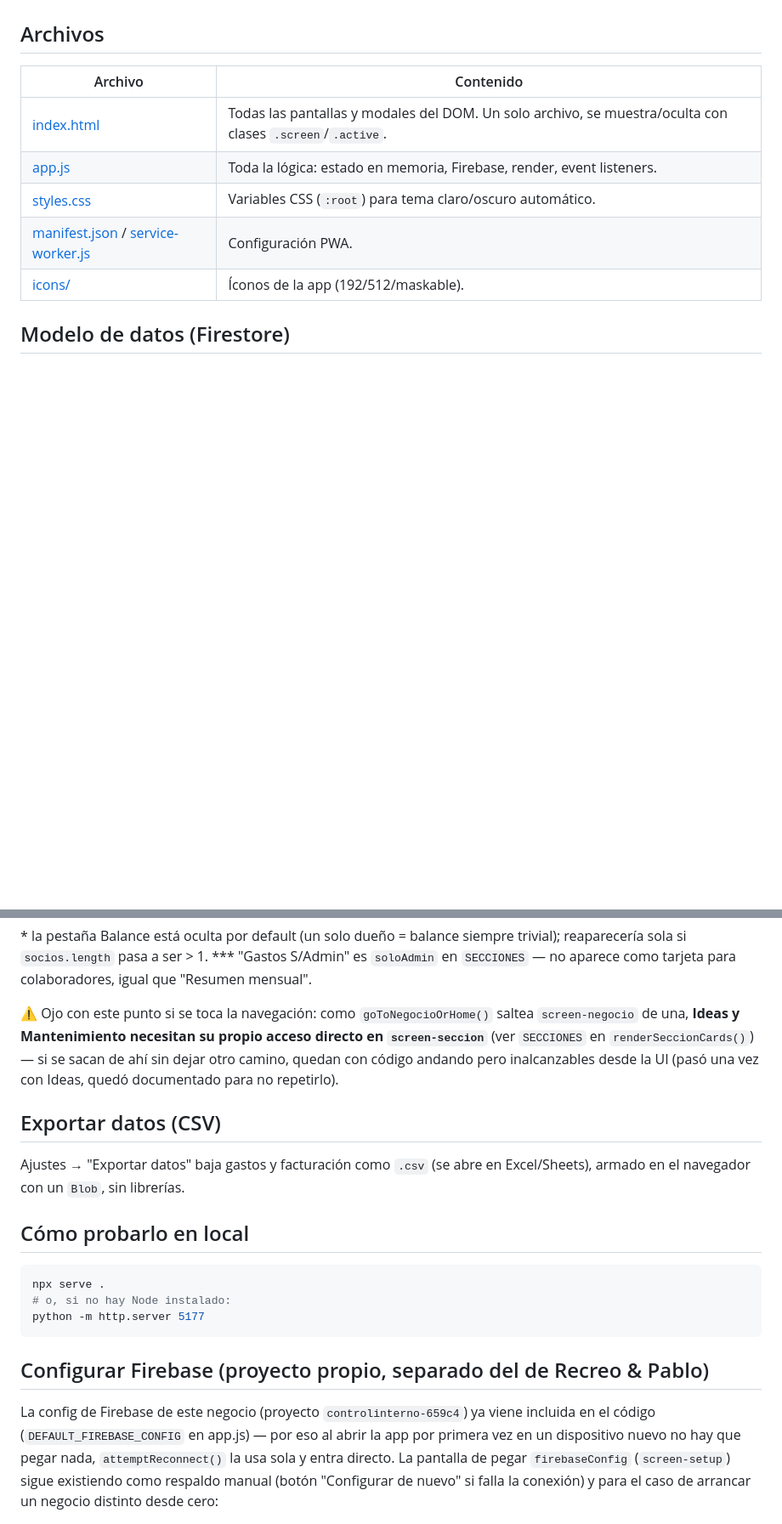
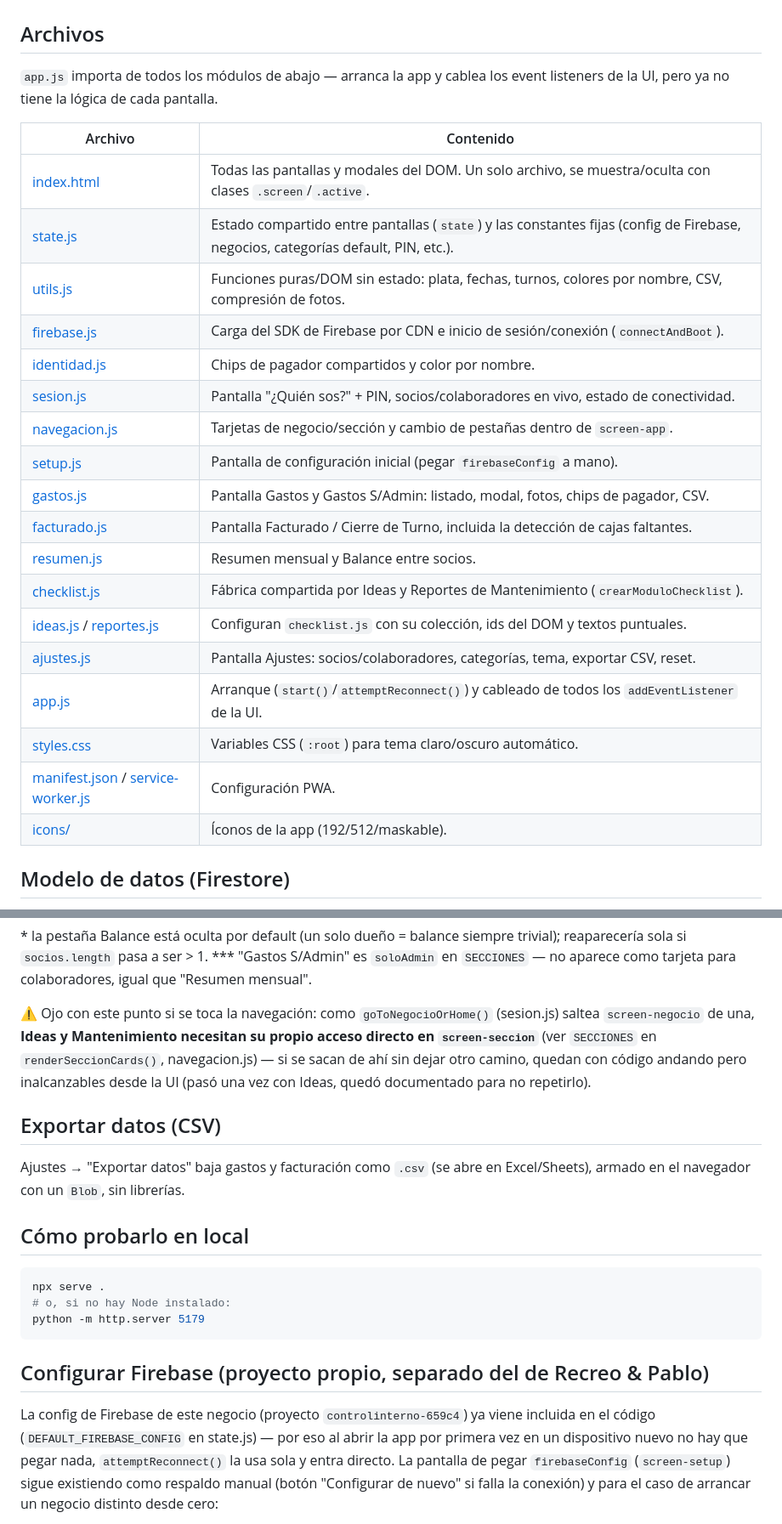
Before and after one commit to seryluli-cmd/CYBERBIOSWEB, a Markdown page: README.md, 2 parts joined by grey strips. Shown at 85% size. Drawn GitHub-style; blank space fills up the shorter version.

````diff
--- a/README.md
+++ b/README.md
@@ -50,10 +51,26 @@ profundizar; acá va un resumen adaptado.
 
 ## Archivos
 
+`app.js` importa de todos los módulos de abajo — arranca la app y cablea
+los event listeners de la UI, pero ya no tiene la lógica de cada pantalla.
+
 | Archivo | Contenido |
 |---|---|
 | [index.html](index.html) | Todas las pantallas y modales del DOM. Un solo archivo, se muestra/oculta con clases `.screen`/`.active`. |
-| [app.js](app.js) | Toda la lógica: estado en memoria, Firebase, render, event listeners. |
+| [state.js](state.js) | Estado compartido entre pantallas (`state`) y las constantes fijas (config de Firebase, negocios, categorías default, PIN, etc.). |
+| [utils.js](utils.js) | Funciones puras/DOM sin estado: plata, fechas, turnos, colores por nombre, CSV, compresión de fotos. |
+| [firebase.js](firebase.js) | Carga del SDK de Firebase por CDN e inicio de sesión/conexión (`connectAndBoot`). |
+| [identidad.js](identidad.js) | Chips de pagador compartidos y color por nombre. |
+| [sesion.js](sesion.js) | Pantalla "¿Quién sos?" + PIN, socios/colaboradores en vivo, estado de conectividad. |
+| [navegacion.js](navegacion.js) | Tarjetas de negocio/sección y cambio de pestañas dentro de `screen-app`. |
+| [setup.js](setup.js) | Pantalla de configuración inicial (pegar `firebaseConfig` a mano). |
+| [gastos.js](gastos.js) | Pantalla Gastos y Gastos S/Admin: listado, modal, fotos, chips de pagador, CSV. |
+| [facturado.js](facturado.js) | Pantalla Facturado / Cierre de Turno, incluida la detección de cajas faltantes. |
+| [resumen.js](resumen.js) | Resumen mensual y Balance entre socios. |
+| [checklist.js](checklist.js) | Fábrica compartida por Ideas y Reportes de Mantenimiento (`crearModuloChecklist`). |
+| [ideas.js](ideas.js) / [reportes.js](reportes.js) | Configuran `checklist.js` con su colección, ids del DOM y textos puntuales. |
+| [ajustes.js](ajustes.js) | Pantalla Ajustes: socios/colaboradores, categorías, tema, exportar CSV, reset. |
+| [app.js](app.js) | Arranque (`start()`/`attemptReconnect()`) y cableado de todos los `addEventListener` de la UI. |
 | [styles.css](styles.css) | Variables CSS (`:root`) para tema claro/oscuro automático. |
 | [manifest.json](manifest.json) / [service-worker.js](service-worker.js) | Configuración PWA. |
 | [icons/](icons/) | Íconos de la app (192/512/maskable). |
@@ -182,9 +194,10 @@ siempre trivial); reaparecería sola si `socios.length` pasa a ser > 1.
 tarjeta para colaboradores, igual que "Resumen mensual".
 
 ⚠️ Ojo con este punto si se toca la navegación: como `goToNegocioOrHome()`
-saltea `screen-negocio` de una, **Ideas y Mantenimiento necesitan su propio
-acceso directo en `screen-seccion`** (ver `SECCIONES` en
-`renderSeccionCards()`) — si se sacan de ahí sin dejar otro camino, quedan
+(sesion.js) saltea `screen-negocio` de una, **Ideas y Mantenimiento
+necesitan su propio acceso directo en `screen-seccion`** (ver `SECCIONES`
+en `renderSeccionCards()`, navegacion.js) — si se sacan de ahí sin dejar
+otro camino, quedan
 con código andando pero inalcanzables desde la UI (pasó una vez con Ideas,
 quedó documentado para no repetirlo).
 
@@ -198,13 +211,13 @@ en Excel/Sheets), armado en el navegador con un `Blob`, sin librerías.
 ```bash
 npx serve .
 # o, si no hay Node instalado:
-python -m http.server 5177
+python -m http.server 5179
 ```
 
 ## Configurar Firebase (proyecto propio, separado del de Recreo & Pablo)
 
 La config de Firebase de este negocio (proyecto `controlinterno-659c4`) ya
-viene incluida en el código (`DEFAULT_FIREBASE_CONFIG` en app.js) — por eso
+viene incluida en el código (`DEFAULT_FIREBASE_CONFIG` en state.js) — por eso
 al abrir la app por primera vez en un dispositivo nuevo no hay que pegar
 nada, `attemptReconnect()` la usa sola y entra directo. La pantalla de
 pegar `firebaseConfig` (`screen-setup`) sigue existiendo como respaldo
````
Also changed, not shown: other parts of README.md (+26 -30 lines).
